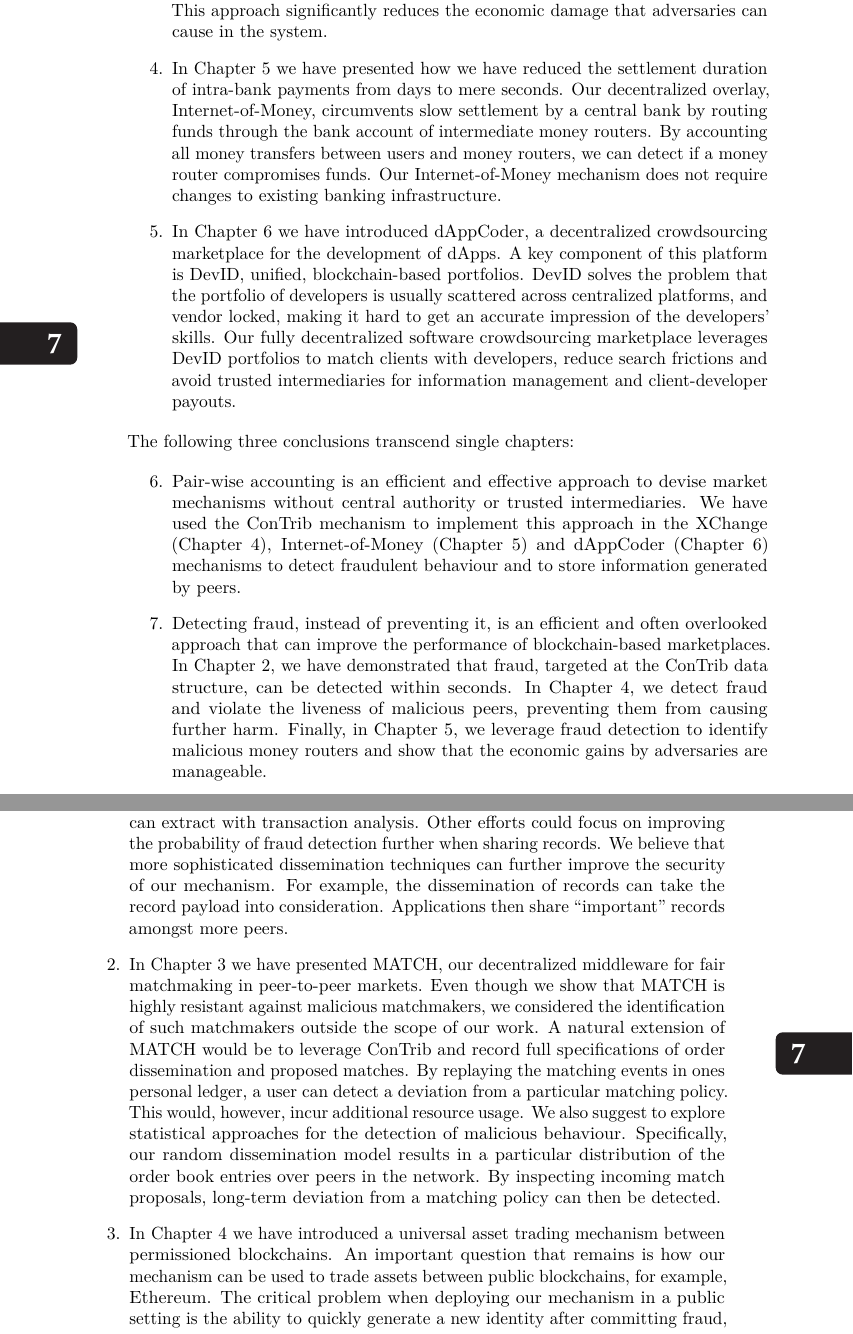
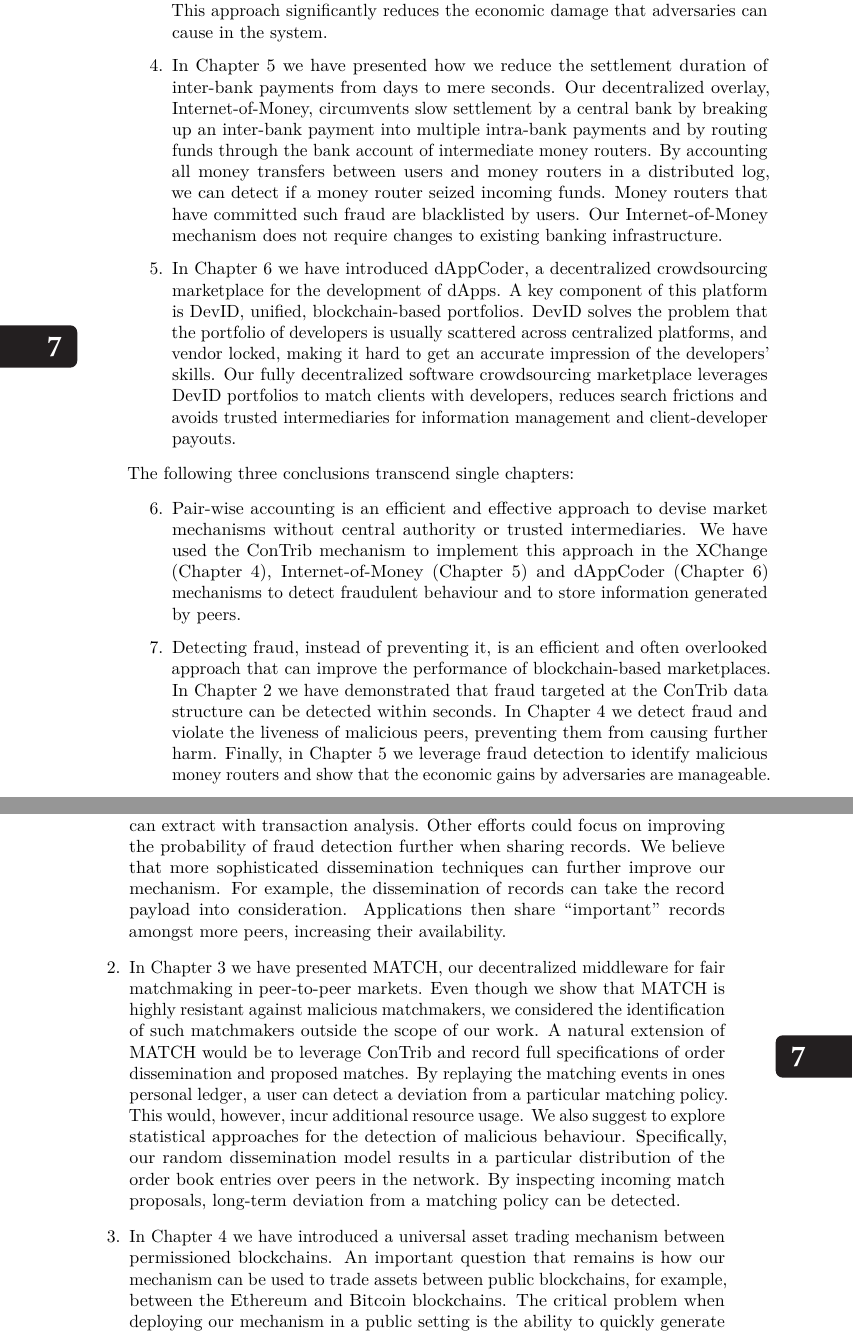
Before and after one commit to devos50/phd-thesis, a LaTeX thesis (dissertation.tex, which reads conclusion/conclusion.tex): two parts of pages 180 and 181 of 206, joined at a grey line, cut so that both start at the same text. Compiled offline with LuaLaTeX; a missing font is replaced by an installed copy or a similar font.

Commit message:
More polish

```diff
--- a/conclusion/conclusion.tex
+++ b/conclusion/conclusion.tex
@@ -27,15 +27,16 @@ The main conclusions of this thesis are as follows:
 	Peers record all trading activity in a distributed log, and users will not trade with suspected fraudsters until an identified dispute is resolved.
 	This approach significantly reduces the economic damage that adversaries can cause in the system.
 
-	\item In Chapter~\ref{chapter:iom} we have presented how we have reduced the settlement duration of intra-bank payments from days to mere seconds.
-	Our decentralized overlay, Internet-of-Money, circumvents slow settlement by a central bank by routing funds through the bank account of intermediate money routers.
-	By accounting all money transfers between users and money routers, we can detect if a money router compromises funds.
+	\item In Chapter~\ref{chapter:iom} we have presented how we reduce the settlement duration of inter-bank payments from days to mere seconds.
+	Our decentralized overlay, Internet-of-Money, circumvents slow settlement by a central bank by breaking up an inter-bank payment into multiple intra-bank payments and by routing funds through the bank account of intermediate money routers.
+	By accounting all money transfers between users and money routers in a distributed log, we can detect if a money router seized incoming funds.
+	Money routers that have committed such fraud are blacklisted by users.
 	Our Internet-of-Money mechanism does not require changes to existing banking infrastructure.
 
 	\item In Chapter~\ref{chapter:devid} we have introduced \Dappcoder{}, a decentralized crowdsourcing marketplace for the development of dApps.
 	A key component of this platform is DevID, unified, blockchain-based portfolios.
 	DevID solves the problem that the portfolio of developers is usually scattered across centralized platforms, and vendor locked, making it hard to get an accurate impression of the developers' skills.
-	Our fully decentralized software crowdsourcing marketplace leverages DevID portfolios to match clients with developers, reduce search frictions and avoid trusted intermediaries for information management and client-developer payouts.
+	Our fully decentralized software crowdsourcing marketplace leverages DevID portfolios to match clients with developers, reduces search frictions and avoids trusted intermediaries for information management and client-developer payouts.
 \end{enumerate}
 
 \noindent The following three conclusions transcend single chapters:
@@ -62,9 +63,9 @@ We end this thesis by outlining per chapter ideas for further research.
 	\item in Chapter~\ref{chapter:trustchain} we have introduced the universal accounting mechanism \TrustChain{}.
 	As we also point out in Chapter~\ref{chapter:trustchain}, \TrustChain{} would benefit from privacy-preserving enhancements that reduce the amount of sensitive information one can extract with transaction analysis.
 	Other efforts could focus on improving the probability of fraud detection further when sharing records.
-	We believe that more sophisticated dissemination techniques can further improve the security of our mechanism.
+	We believe that more sophisticated dissemination techniques can further improve our mechanism.
 	For example, the dissemination of records can take the record payload into consideration.
-	Applications then share \enquote{important} records amongst more peers.
+	Applications then share \enquote{important} records amongst more peers, increasing their availability.
 	%Another research angle can focus on an adaptive number of back-pointers in records, where \enquote{important} records bear more links.
 
 	\item In Chapter~\ref{chapter:match} we have presented MATCH, our decentralized middleware for fair matchmaking in peer-to-peer markets.
@@ -74,10 +75,10 @@ We end this thesis by outlining per chapter ideas for further research.
 	This would, however, incur additional resource usage.
 	We also suggest to explore statistical approaches for the detection of malicious behaviour.
 	Specifically, our random dissemination model results in a particular distribution of the order book entries over peers in the network.
-	By inspecting incoming match proposals, long-term deviation from a matching policy can then be detected.
+	By inspecting incoming match proposals, long-term deviation from a matching policy can be detected.
 
 	\item In Chapter~\ref{chapter:xchange} we have introduced a universal asset trading mechanism between permissioned blockchains.
-	An important question that remains is how our mechanism can be used to trade assets between public blockchains, for example, Ethereum.
+	An important question that remains is how our mechanism can be used to trade assets between public blockchains, for example, between the Ethereum and Bitcoin blockchains.
 	The critical problem when deploying our mechanism in a public setting is the ability to quickly generate a new identity after committing fraud, i.e., the Sybil Attack.
 	We envision that the use of collateral deposits can help to alleviate this threat.
 
```
Also changed, not shown: devid/devid.tex (+5 -5 lines), conclusion/conclusion.tex (10 more changed lines).
